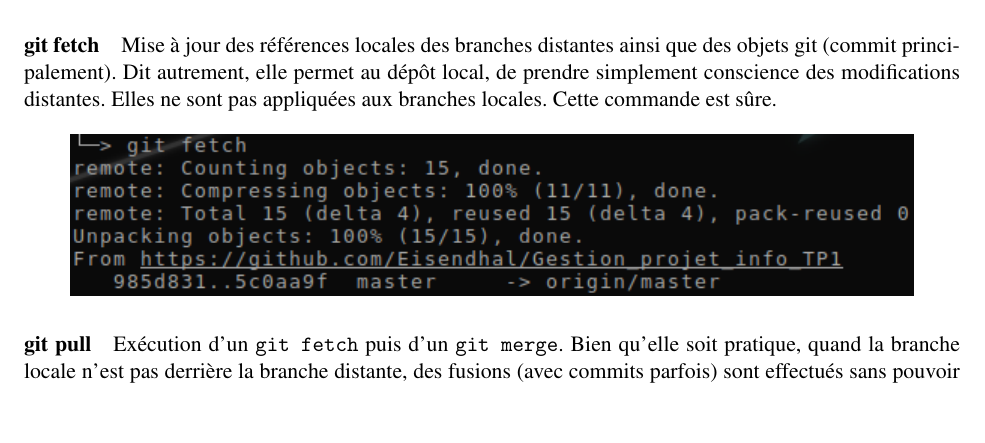
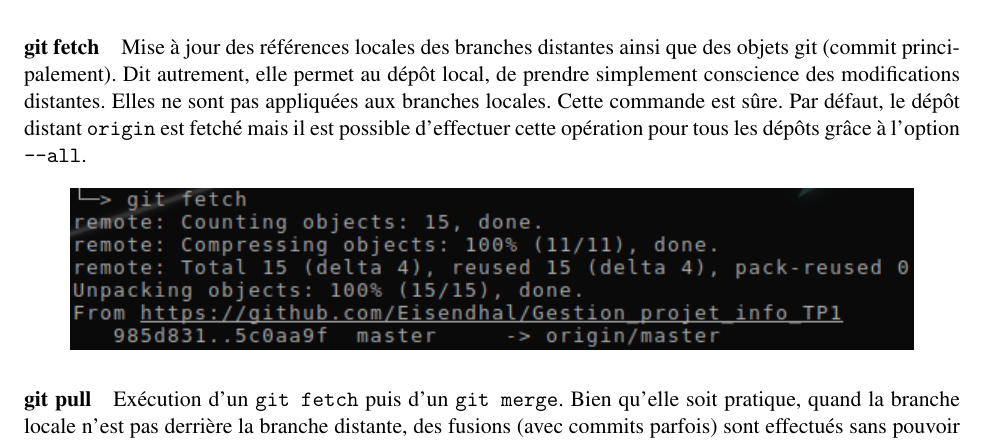
Before and after one commit to Eisendhal/Gestion_projet_info_TP1, a LaTeX document (Document.tex): part of page 7 of 12, cut so that both start at the same text, the shorter picture padded with empty space. Compiled offline with pdfLaTeX.

Commit message:
Ajout option pour git-fetch

```diff
--- a/Document.tex
+++ b/Document.tex
@@ -160,7 +160,7 @@ Les commandes \texttt{merge}, \texttt{fetch}, \texttt{pull}, \texttt{push} prenn
 	\includegraphics{images/git_diff.png}
 \end{figure}
 
-\paragraph{git fetch}Mise à jour des références locales des branches distantes ainsi que des objets git (commit principalement). Dit autrement, elle permet au dépôt local, de prendre simplement conscience des modifications distantes. Elles ne sont pas appliquées aux branches locales. Cette commande est sûre.
+\paragraph{git fetch}Mise à jour des références locales des branches distantes ainsi que des objets git (commit principalement). Dit autrement, elle permet au dépôt local, de prendre simplement conscience des modifications distantes. Elles ne sont pas appliquées aux branches locales. Cette commande est sûre. Par défaut, le dépôt distant \texttt{origin} est fetché mais il est possible d'effectuer cette opération pour tous les dépôts grâce à l'option \texttt{--all}.
 \begin{figure}[H]
 	\centering
 	\includegraphics{images/git_fetch.png}
```
